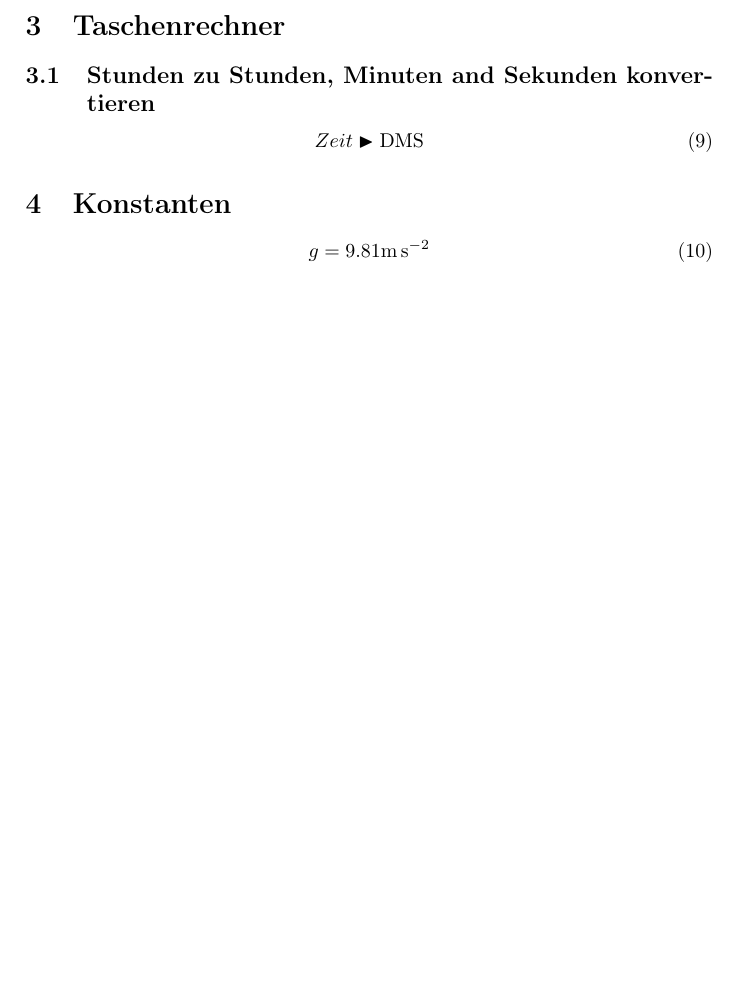
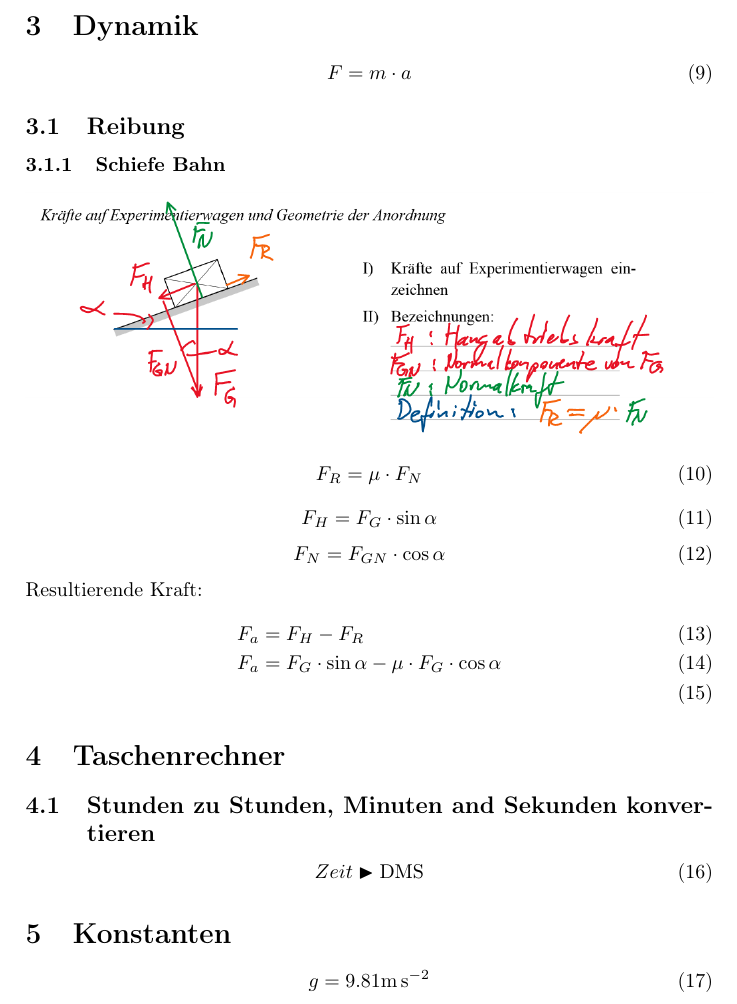
Before and after one commit to DamienFlury/physics-formulary, a LaTeX document (physics-formulary.tex): part of page 2 of 2, cut at the place of the change, the shorter picture padded with empty space. Compiled offline with pdfLaTeX.

Commit message:
Add "Dynamik auf der schiefen Bahn"

```diff
--- a/physics-formulary.tex
+++ b/physics-formulary.tex
@@ -5,6 +5,7 @@
 \usepackage{amssymb}
 \usepackage[T1]{fontenc}
 \usepackage{siunitx}
+\usepackage{graphicx}
 
 \usepackage{amsmath}
 
@@ -51,6 +52,31 @@
     s = \frac{v_1 + v_2}{2} \cdot t &= v_1 \cdot t + \frac{1}{2} \cdot a \cdot t^2 = \frac{v_2{}^{2} - v_1{}^2}{2 \cdot a}
   \end{align}
 
+  \section{Dynamik}
+  \begin{equation}
+    F = m \cdot a
+  \end{equation}
+
+  \subsection{Reibung}
+
+  \subsubsection{Schiefe Bahn}
+
+  \includegraphics[width=\textwidth]{images/dynamik_schiefe_bahn.png}
+  \begin{equation}
+    F_R = \mu \cdot F_N
+  \end{equation}
+  \begin{equation}
+    F_H = F_G \cdot \sin{\alpha}
+  \end{equation}
+  \begin{equation}
+    F_N = F_{GN} \cdot \cos{\alpha}
+  \end{equation}
+  Resultierende Kraft:
+  \begin{align}
+    F_a &= F_H - F_R \\
+    F_a &= F_G \cdot \sin{\alpha} - \mu \cdot F_G \cdot \cos{\alpha} \\
+  \end{align}
+
   \section{Taschenrechner}
   \subsection{Stunden zu Stunden, Minuten and Sekunden konvertieren}
   \begin{equation}
```
Also changed, not shown: images/dynamik_schiefe_bahn.png (added), physics-formulary.pdf.
